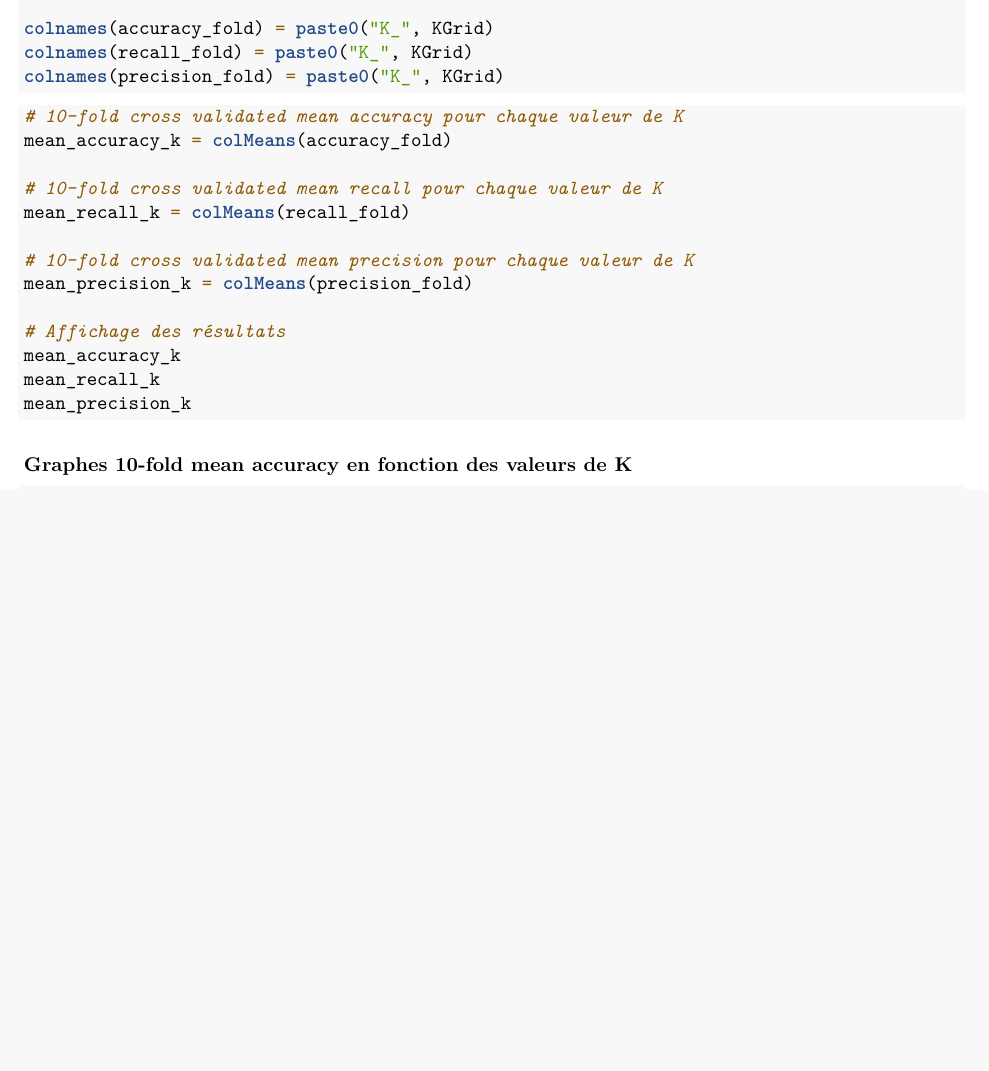
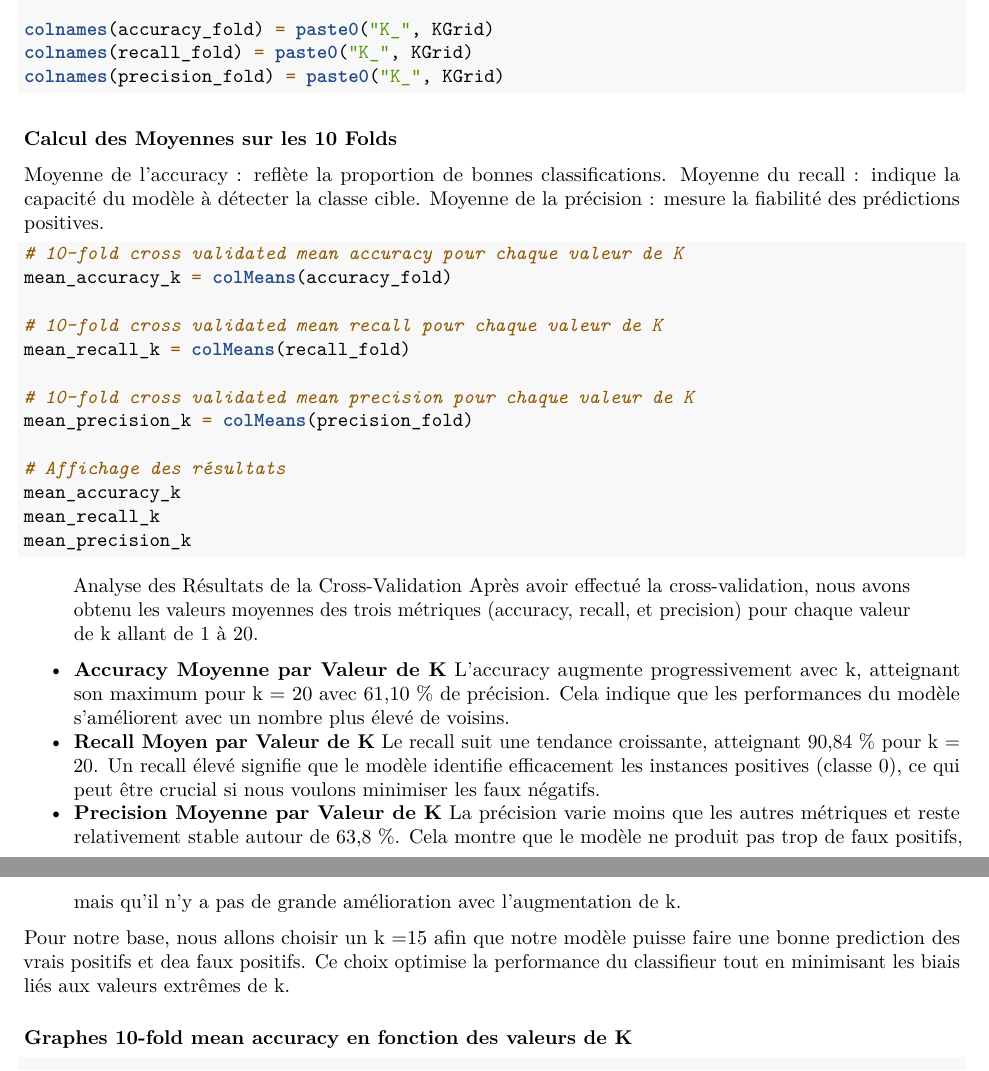
Before and after one commit to EssiRuth/Complements_maths, an R Markdown document (Projet_code.Rmd): part of page 17 of 23 before the commit and two parts of pages 17 and 18 of 24 after it, the two joined at a grey line, cut so that both start at the same text, the shorter picture padded with empty space. Rendered offline with R 4.5, knitr and Pandoc, then LaTeX, with nearby package versions; the code chunks are not run, so their results and figures are left out.

Commit message:
Update Projet_code.Rmd

````diff
--- a/Projet_code.Rmd
+++ b/Projet_code.Rmd
@@ -956,6 +969,11 @@ colnames(recall_fold) = paste0("K_", KGrid)
 colnames(precision_fold) = paste0("K_", KGrid)
 ```
 
+### Calcul des Moyennes sur les 10 Folds
+
+Moyenne de l’accuracy : reflète la proportion de bonnes classifications.
+Moyenne du recall : indique la capacité du modèle à détecter la classe cible.
+Moyenne de la précision : mesure la fiabilité des prédictions positives.
 ```{r}
 # 10-fold cross validated mean accuracy pour chaque valeur de K
 mean_accuracy_k = colMeans(accuracy_fold)
@@ -971,6 +989,20 @@ mean_accuracy_k
 mean_recall_k
 mean_precision_k
 ```
+
+
+>Analyse des Résultats de la Cross-Validation
+Après avoir effectué la cross-validation, nous avons obtenu les valeurs moyennes des trois métriques (accuracy, recall, et precision) pour chaque valeur de k allant de 1 à 20.
+
+- **Accuracy Moyenne par Valeur de K**
+L’accuracy augmente progressivement avec k, atteignant son maximum pour k = 20 avec 61,10 % de précision. Cela indique que les performances du modèle s’améliorent avec un nombre plus élevé de voisins.
+- **Recall Moyen par Valeur de K**
+Le recall suit une tendance croissante, atteignant 90,84 % pour k = 20. Un recall élevé signifie que le modèle identifie efficacement les instances positives (classe 0), ce qui peut être crucial si nous voulons minimiser les faux négatifs.
+- **Precision Moyenne par Valeur de K**
+La précision varie moins que les autres métriques et reste relativement stable autour de 63,8 %. Cela montre que le modèle ne produit pas trop de faux positifs, mais qu'il n’y a pas de grande amélioration avec l’augmentation de k.
+
+Pour notre base, nous allons choisir un k =15 afin que notre modèle puisse faire une bonne prediction des vrais positifs et dea faux positifs. Ce choix optimise la performance du classifieur tout en minimisant les biais liés aux valeurs extrêmes de k.
+
 
 ### Graphes 10-fold mean accuracy en fonction des valeurs de K
 ```{r, out.width="50%", fig.align = "center"}
````
Also changed, not shown: Projet_code.Rmd (13 more changed lines).
